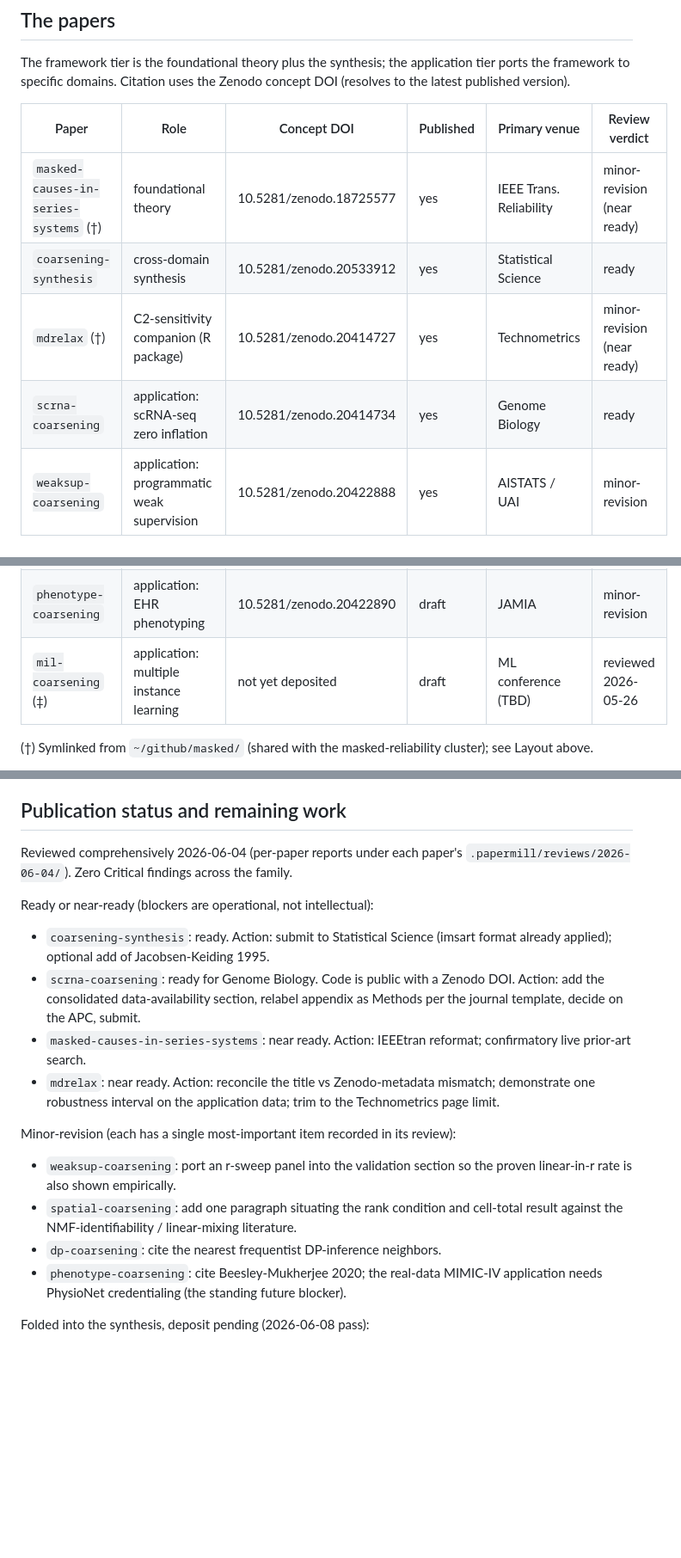
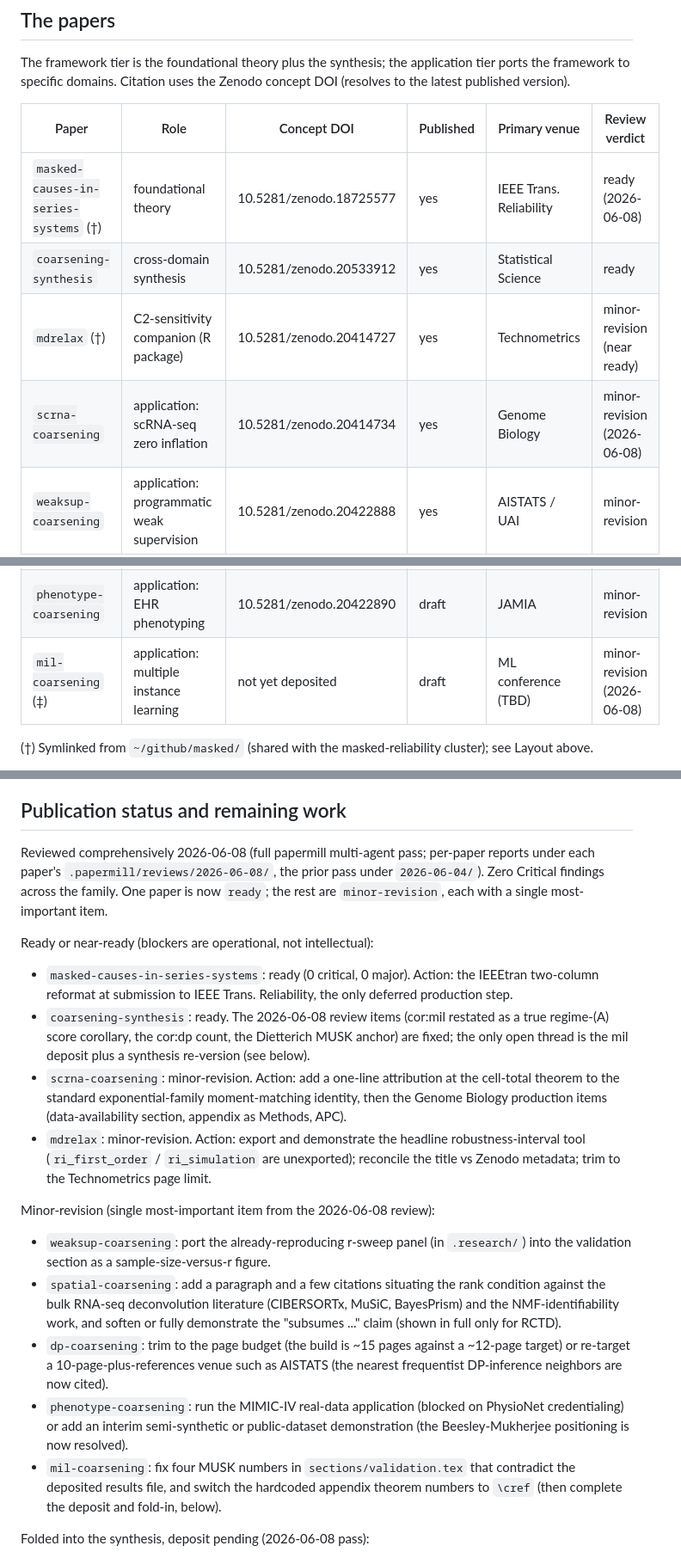
Before and after one commit to queelius/coarsening, a Markdown page: README.md, 3 parts joined by grey strips. Shown at 86% size. Drawn GitHub-style; blank space fills up the shorter version.

Commit message:
Update publication tracker with the 2026-06-08 review pass
Refresh the per-paper Review verdict column and the Publication status section from the full 2026-06-08 papermill review: masked-causes now ready; scrna and mil now minor-revision; each paper's single most-important item updated. Zero Critical findings across the family.

Co-Authored-By: Claude Opus 4.8 (1M context) <noreply@anthropic.com>

```diff
--- a/README.md
+++ b/README.md
@@ -45,15 +45,15 @@ Zenodo concept DOI (resolves to the latest published version).
 
 | Paper | Role | Concept DOI | Published | Primary venue | Review verdict |
 |-------|------|-------------|-----------|---------------|----------------|
-| `masked-causes-in-series-systems` (†) | foundational theory | 10.5281/zenodo.18725577 | yes | IEEE Trans. Reliability | minor-revision (near ready) |
+| `masked-causes-in-series-systems` (†) | foundational theory | 10.5281/zenodo.18725577 | yes | IEEE Trans. Reliability | ready (2026-06-08) |
 | `coarsening-synthesis` | cross-domain synthesis | 10.5281/zenodo.20533912 | yes | Statistical Science | ready |
 | `mdrelax` (†) | C2-sensitivity companion (R package) | 10.5281/zenodo.20414727 | yes | Technometrics | minor-revision (near ready) |
-| `scrna-coarsening` | application: scRNA-seq zero inflation | 10.5281/zenodo.20414734 | yes | Genome Biology | ready |
+| `scrna-coarsening` | application: scRNA-seq zero inflation | 10.5281/zenodo.20414734 | yes | Genome Biology | minor-revision (2026-06-08) |
 | `weaksup-coarsening` | application: programmatic weak supervision | 10.5281/zenodo.20422888 | yes | AISTATS / UAI | minor-revision |
 | `spatial-coarsening` | application: spatial deconvolution | 10.5281/zenodo.20422883 | draft | RECOMB / AISTATS / journal | minor-revision |
 | `dp-coarsening` | application: differential privacy | 10.5281/zenodo.20422885 | draft | TPDP / AISTATS / JPC | minor-revision |
 | `phenotype-coarsening` | application: EHR phenotyping | 10.5281/zenodo.20422890 | draft | JAMIA | minor-revision |
-| `mil-coarsening` (‡) | application: multiple instance learning | not yet deposited | draft | ML conference (TBD) | reviewed 2026-05-26 |
+| `mil-coarsening` (‡) | application: multiple instance learning | not yet deposited | draft | ML conference (TBD) | minor-revision (2026-06-08) |
 
 (†) Symlinked from `~/github/masked/` (shared with the masked-reliability
 cluster); see Layout above.
@@ -74,31 +74,45 @@ as an instance.
 
 ## Publication status and remaining work
 
-Reviewed comprehensively 2026-06-04 (per-paper reports under each paper's
-`.papermill/reviews/2026-06-04/`). Zero Critical findings across the family.
+Reviewed comprehensively 2026-06-08 (full papermill multi-agent pass; per-paper
+reports under each paper's `.papermill/reviews/2026-06-08/`, the prior pass under
+`2026-06-04/`). Zero Critical findings across the family. One paper is now
+`ready`; the rest are `minor-revision`, each with a single most-important item.
 
 Ready or near-ready (blockers are operational, not intellectual):
 
-- `coarsening-synthesis`: ready. Action: submit to Statistical Science (imsart
-  format already applied); optional add of Jacobsen-Keiding 1995.
-- `scrna-coarsening`: ready for Genome Biology. Code is public with a Zenodo
-  DOI. Action: add the consolidated data-availability section, relabel appendix
-  as Methods per the journal template, decide on the APC, submit.
-- `masked-causes-in-series-systems`: near ready. Action: IEEEtran reformat;
-  confirmatory live prior-art search.
-- `mdrelax`: near ready. Action: reconcile the title vs Zenodo-metadata
-  mismatch; demonstrate one robustness interval on the application data; trim to
-  the Technometrics page limit.
+- `masked-causes-in-series-systems`: ready (0 critical, 0 major). Action: the
+  IEEEtran two-column reformat at submission to IEEE Trans. Reliability, the only
+  deferred production step.
+- `coarsening-synthesis`: ready. The 2026-06-08 review items (cor:mil restated as
+  a true regime-(A) score corollary, the cor:dp count, the Dietterich MUSK
+  anchor) are fixed; the only open thread is the mil deposit plus a synthesis
+  re-version (see below).
+- `scrna-coarsening`: minor-revision. Action: add a one-line attribution at the
+  cell-total theorem to the standard exponential-family moment-matching identity,
+  then the Genome Biology production items (data-availability section, appendix as
+  Methods, APC).
+- `mdrelax`: minor-revision. Action: export and demonstrate the headline
+  robustness-interval tool (`ri_first_order` / `ri_simulation` are unexported);
+  reconcile the title vs Zenodo metadata; trim to the Technometrics page limit.
 
-Minor-revision (each has a single most-important item recorded in its review):
+Minor-revision (single most-important item from the 2026-06-08 review):
 
-- `weaksup-coarsening`: port an r-sweep panel into the validation section so the
-  proven linear-in-r rate is also shown empirically.
-- `spatial-coarsening`: add one paragraph situating the rank condition and
-  cell-total result against the NMF-identifiability / linear-mixing literature.
-- `dp-coarsening`: cite the nearest frequentist DP-inference neighbors.
-- `phenotype-coarsening`: cite Beesley-Mukherjee 2020; the real-data MIMIC-IV
-  application needs PhysioNet credentialing (the standing future blocker).
+- `weaksup-coarsening`: port the already-reproducing r-sweep panel (in
+  `.research/`) into the validation section as a sample-size-versus-r figure.
+- `spatial-coarsening`: add a paragraph and a few citations situating the rank
+  condition against the bulk RNA-seq deconvolution literature (CIBERSORTx, MuSiC,
+  BayesPrism) and the NMF-identifiability work, and soften or fully demonstrate
+  the "subsumes ..." claim (shown in full only for RCTD).
+- `dp-coarsening`: trim to the page budget (the build is ~15 pages against a
+  ~12-page target) or re-target a 10-page-plus-references venue such as AISTATS
+  (the nearest frequentist DP-inference neighbors are now cited).
+- `phenotype-coarsening`: run the MIMIC-IV real-data application (blocked on
+  PhysioNet credentialing) or add an interim semi-synthetic or public-dataset
+  demonstration (the Beesley-Mukherjee positioning is now resolved).
+- `mil-coarsening`: fix four MUSK numbers in `sections/validation.tex` that
+  contradict the deposited results file, and switch the hardcoded appendix
+  theorem numbers to `\cref` (then complete the deposit and fold-in, below).
 
 Folded into the synthesis, deposit pending (2026-06-08 pass):
 
```
